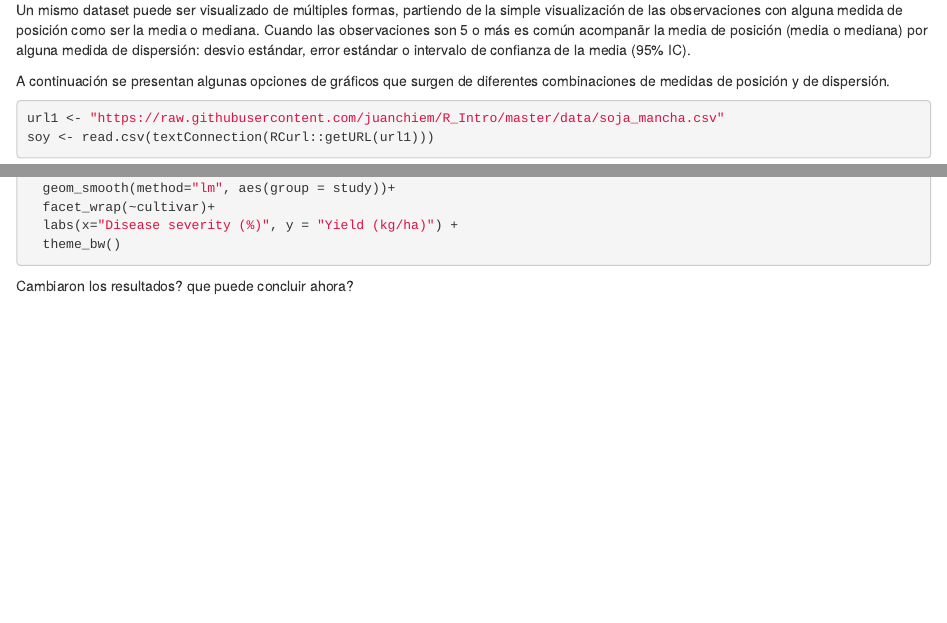
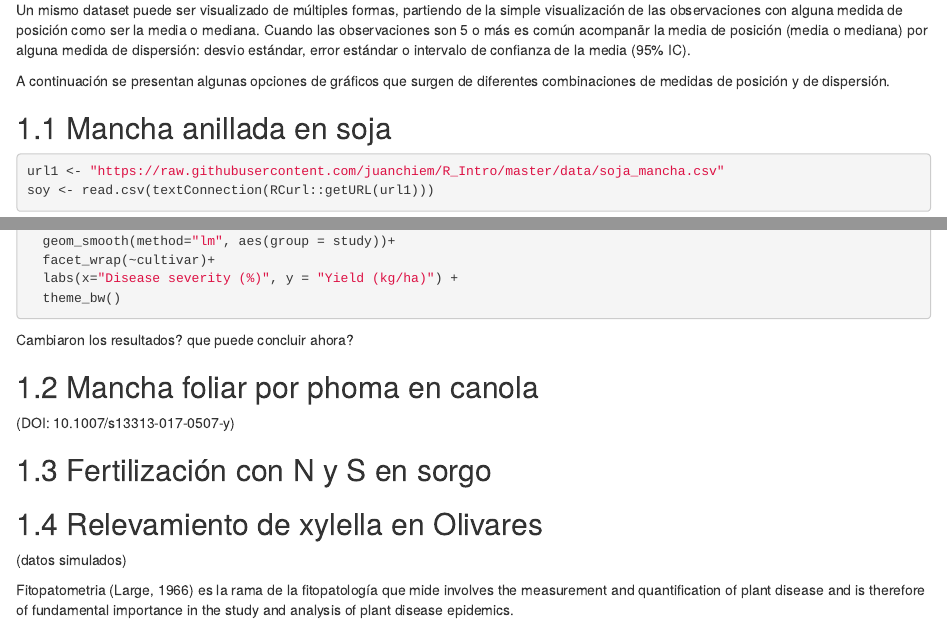
Before and after one commit to juanchiem/R_Intro, an R Markdown document (04-visualizar.Rmd): the page in a window 1100 px wide, from 340 px down, and a second part further down, joined at a grey line. Rendered offline with R 4.5, knitr and Pandoc, with nearby package versions; drawn as R Markdown's standard HTML page in place of the format the file asks for.

Commit message:
gral updates

````diff
--- a/04-visualizar.Rmd
+++ b/04-visualizar.Rmd
@@ -23,6 +23,8 @@ El paquete [ggplot2](http://r4ds.had.co.nz/data-visualisation.html) se puede uti
 Un mismo dataset puede ser visualizado de múltiples formas, partiendo de la simple visualización de las observaciones con alguna medida de posición como ser la media o mediana. Cuando las observaciones son 5 o más es común acompanãr la media de posición (media o mediana)  por alguna medida de dispersión: desvio estándar, error estándar o intervalo de confianza de la media (95% IC).
 
 A continuación se presentan algunas opciones de gráficos que surgen de diferentes combinaciones de medidas de posición y de dispersión.
+
+## Mancha anillada en soja
 
 ```{r}
 url1 <- "https://raw.githubusercontent.com/juanchiem/R_Intro/master/data/soja_mancha.csv"
@@ -76,3 +78,18 @@ p0 + geom_point(alpha=0.2)+
 ```
 
 Cambiaron los resultados? que puede concluir ahora?
+
+## Mancha foliar por phoma en canola
+
+(DOI: 10.1007/s13313-017-0507-y)
+
+## Fertilización con N y S en sorgo
+
+
+## Relevamiento de xylella en Olivares
+
+(datos simulados)
+
+Fitopatometria (Large, 1966) es la rama de la fitopatología que mide involves the measurement
+and quantification of plant disease and is therefore of fundamental importance
+in the study and analysis of plant disease epidemics.
````
Also changed, not shown: index.Rmd (+1 -1 lines), scripts/beet_2.R (+3 -12 lines), scripts/prevalencia.R (+2 -0 lines), docs/search_index.json, 2 other files.
